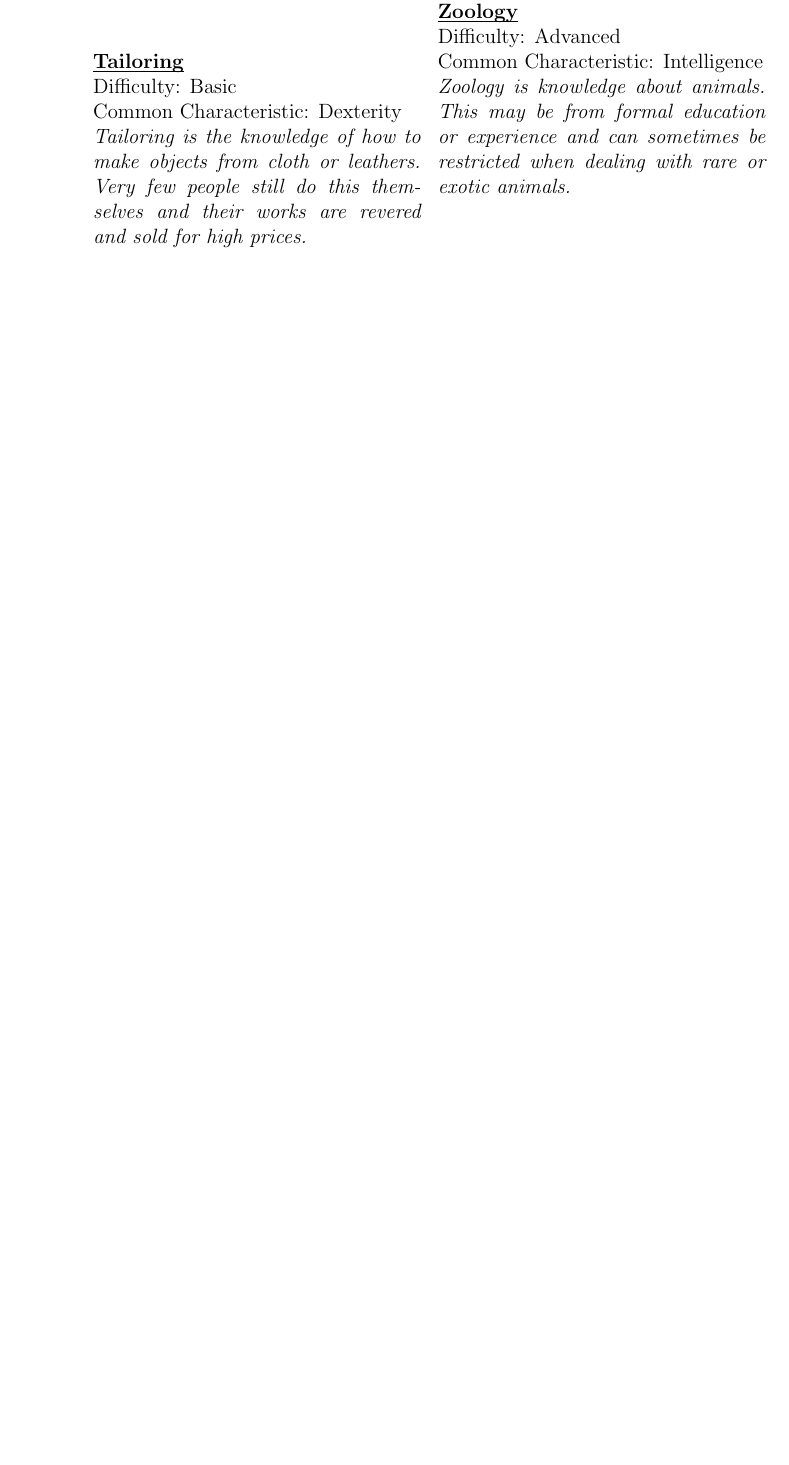
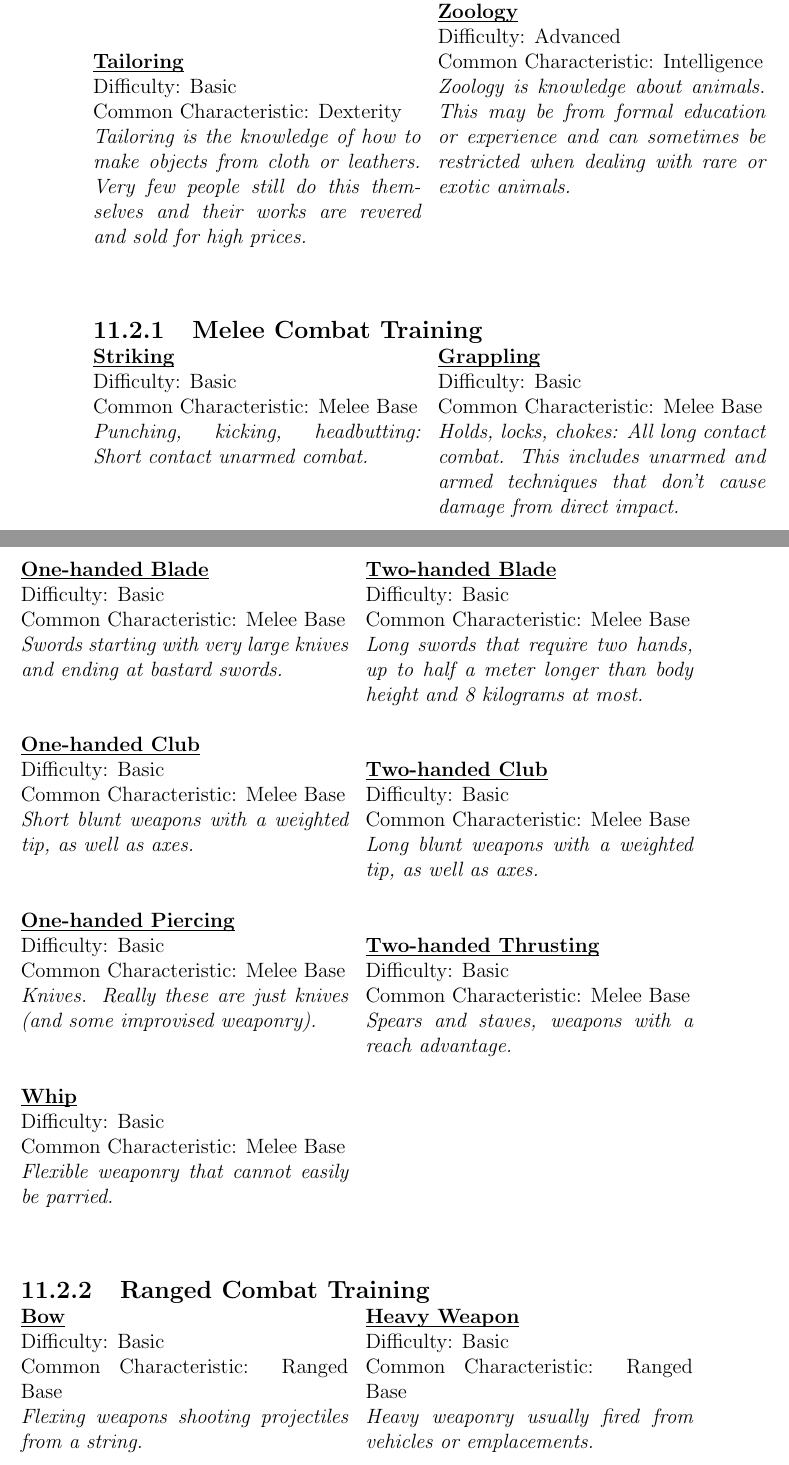
Before and after one commit to lHeidbreder/neon-rules, a LaTeX thesis (core-rulebook/corerules.tex, which reads core-rulebook/config/news.tex, core-rulebook/lists/skills.tex): part of page 168 of 223 before the commit and two parts of pages 168 and 169 of 225 after it, the two joined at a grey line, cut so that both start at the same text, the shorter picture padded with empty space. Compiled offline with pdfLaTeX.

Commit message:
content update

```diff
--- a/core-rulebook/config/news.tex
+++ b/core-rulebook/config/news.tex
@@ -45,6 +45,8 @@
 	\end{minipage}
 	\par
 }
+\newcommand{\melee}[2]{\skill{#1}{Melee Base}{#2}}
+\newcommand{\ranged}[2]{\skill{#1}{Ranged Base}{#2}}
 \newcommand{\ability}[4]{
 	\begin{minipage}{\columnwidth}
 		\textbf{\ul{#1}} (#2 XP)\\
--- a/core-rulebook/lists/skills.tex
+++ b/core-rulebook/lists/skills.tex
@@ -56,3 +55,24 @@
 \skill[Advanced]{Voice Athlete}{Charisma}{Voice athletes are capable of changing their voices to sound a certain way. This can be used for ventriloquism, impersonation or something as simple as singing.}
 \skill[Advanced]{Zoology}{Intelligence}{Zoology is knowledge about animals. This may be from formal education or experience and can sometimes be restricted when dealing with rare or exotic animals.}
 \end{multicols}
+
+\subsection{Melee Combat Training}
+\begin{multicols}{2}
+\melee{Striking}{Punching, kicking, headbutting: Short contact unarmed combat.}
+\melee{Grappling}{Holds, locks, chokes: All long contact combat. This includes unarmed and armed techniques that don't cause damage from direct impact.}
+\melee{One-handed Blade}{Swords starting with very large knives and ending at bastard swords.}
+\melee{One-handed Club}{Short blunt weapons with a weighted tip, as well as axes.}
+\melee{One-handed Piercing}{Knives. Really these are just knives (and some improvised weaponry).}
+\melee{Whip}{Flexible weaponry that cannot easily be parried.}
+\melee{Two-handed Blade}{Long swords that require two hands, up to half a meter longer than body height and 8 kilograms at most.}
+\melee{Two-handed Club}{Long blunt weapons with a weighted tip, as well as axes.}
+\melee{Two-handed Thrusting}{Spears and staves, weapons with a reach advantage.}
+\end{multicols}
+
+\subsection{Ranged Combat Training}
+\begin{multicols}{2}
+\ranged{Bow}{Flexing weapons shooting projectiles from a string.}
+\ranged{Heavy Weapon}{Heavy weaponry usually fired from vehicles or emplacements.}
+\ranged{Launcher}{Launcher weapons are heavy weapons that shoot large projectiles and are especially affected by gravity.}
+\ranged{Long Rifle}{Any full-length assault rifle or larger, up to anti materiel rifles.}
+\ranged{Short Rifle}{Any ranged weapon requiring two hands but still in a CQC configuration. Also includes pistol caliber rifles and submachineguns.}
```
Also changed, not shown: core-rulebook/lists/abilities.tex (+3 -2 lines), core-rulebook/lists/banes.tex (+1 -0 lines), core-rulebook/lists/boons.tex (+1 -1 lines), core-rulebook/lists/skills.tex (5 more changed lines).
